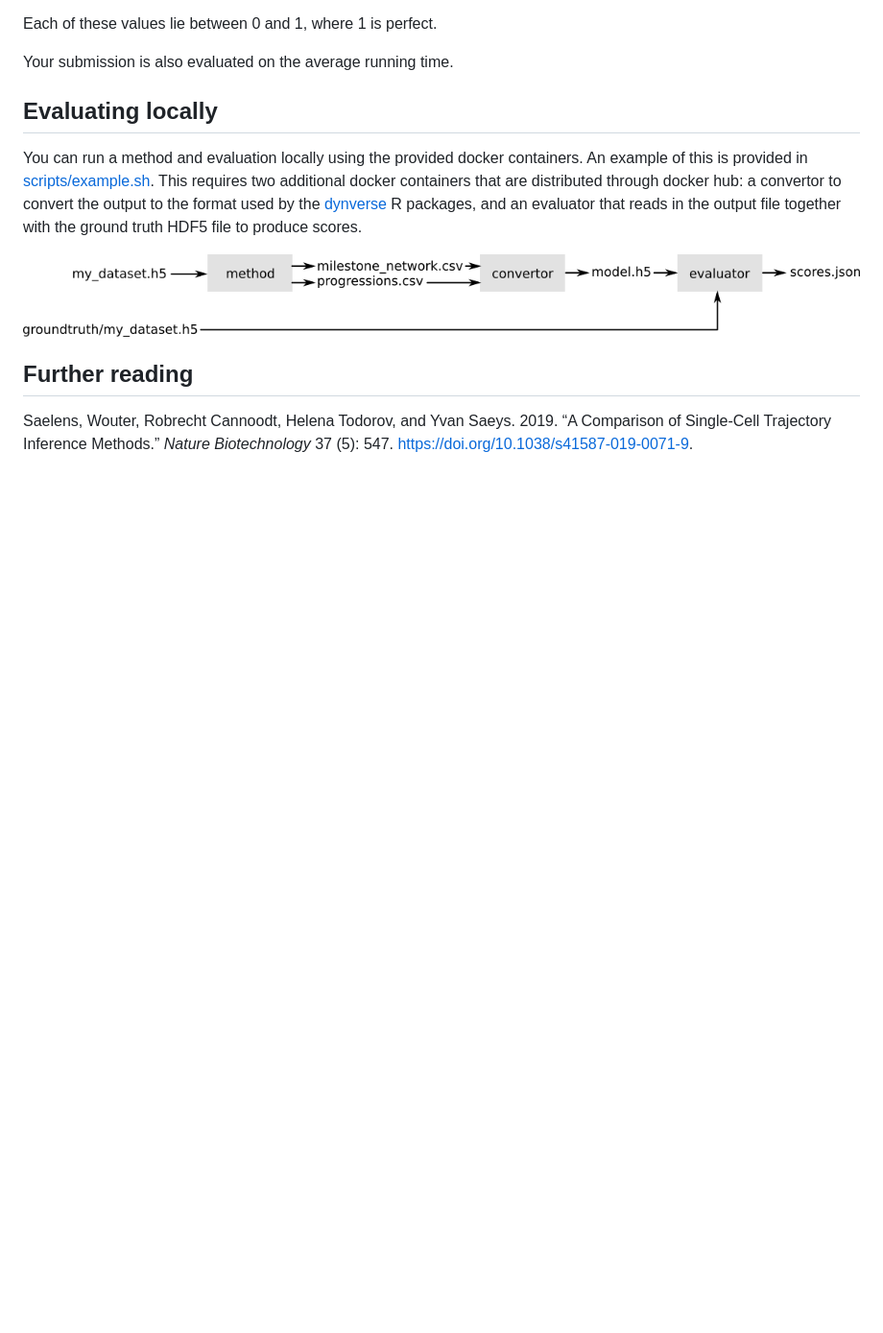
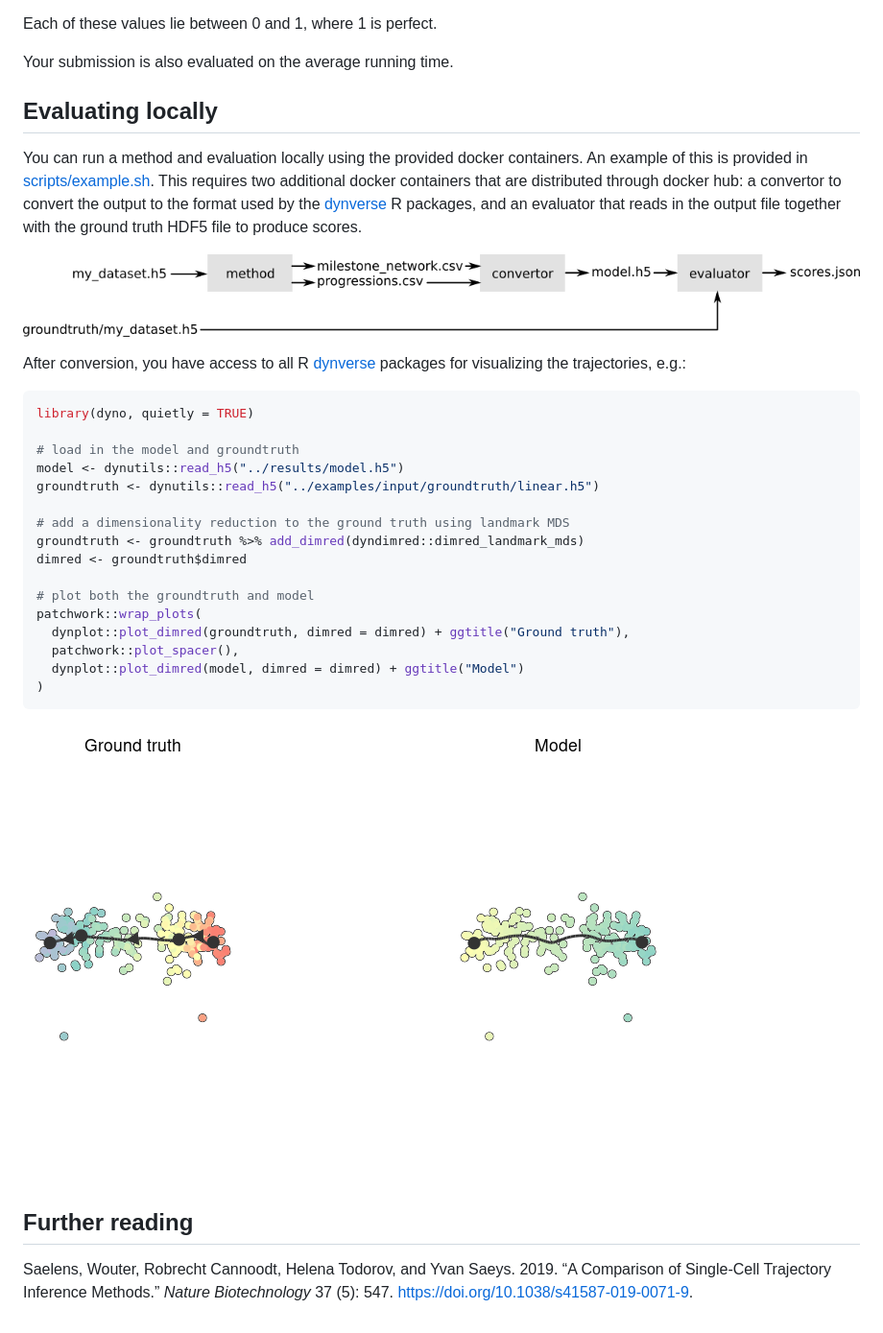
Before and after one commit to dynverse/competition, a Markdown page: docs/description.md, the part around the change. Shown at 96% size. Rendered like a GitHub page; pictures changed too: docs/description_files/figure-gfm/unnamed-chunk-6-1.png (added); blank space fills up the shorter version.

Commit message:
update description

````diff
--- a/docs/description.md
+++ b/docs/description.md
@@ -144,6 +144,31 @@ scores.
 
 ![](img/containers.png)
 
+After conversion, you have access to all R
+[dynverse](https://dynverse.org) packages for visualizing the
+trajectories, e.g.:
+
+``` r
+library(dyno, quietly = TRUE)
+
+# load in the model and groundtruth
+model <- dynutils::read_h5("../results/model.h5")
+groundtruth <- dynutils::read_h5("../examples/input/groundtruth/linear.h5")
+
+# add a dimensionality reduction to the ground truth using landmark MDS
+groundtruth <- groundtruth %>% add_dimred(dyndimred::dimred_landmark_mds)
+dimred <- groundtruth$dimred
+
+# plot both the groundtruth and model
+patchwork::wrap_plots(
+  dynplot::plot_dimred(groundtruth, dimred = dimred) + ggtitle("Ground truth"),
+  patchwork::plot_spacer(),
+  dynplot::plot_dimred(model, dimred = dimred) + ggtitle("Model")
+)
+```
+
+![](description_files/figure-gfm/unnamed-chunk-6-1.png)<!-- -->
+
 ## Further reading
 
 <div id="refs" class="references">
````
Also changed, not shown: README.md (added, +3 -0 lines), docs/description_files/figure-gfm/unnamed-chunk-6-2.png (added), 1 other file.
